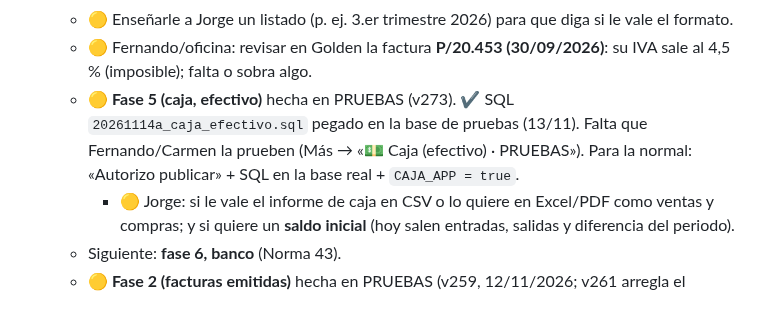
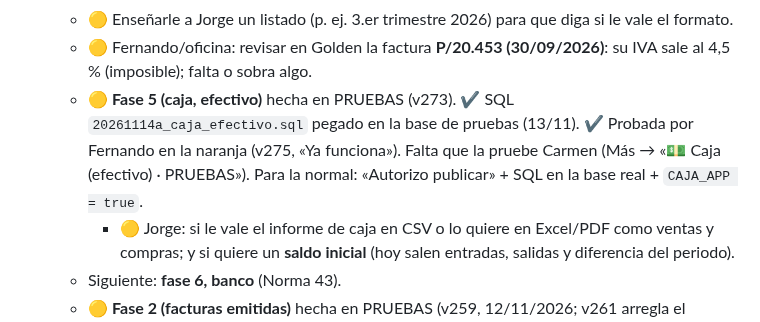
Before and after one commit to FerjusanzProductos/ferjusanz-app, a Markdown page: docs/PENDIENTES.md, the part around the change. Rendered like a GitHub page.

```diff
--- a/docs/PENDIENTES.md
+++ b/docs/PENDIENTES.md
@@ -66,7 +66,7 @@ _Mantener al día: al terminar una tarea, marcarla ✔️ y pasarla a HISTORIAL.
   - ✔️ **Botón «📧 Enviar a Jorge por correo»** publicado en la normal (v271). ✔️ Primer envío hecho por Fernando (13/11/2026, la función respondió bien). 🟡 Que Jorge confirme que le llegaron los adjuntos y si le vale el formato.
   - 🟡 Enseñarle a Jorge un listado (p. ej. 3.er trimestre 2026) para que diga si le vale el formato.
   - 🟡 Fernando/oficina: revisar en Golden la factura **P/20.453 (30/09/2026)**: su IVA sale al 4,5 % (imposible); falta o sobra algo.
-  - 🟡 **Fase 5 (caja, efectivo)** hecha en PRUEBAS (v273). ✔️ SQL `20261114a_caja_efectivo.sql` pegado en la base de pruebas (13/11). Falta que Fernando/Carmen la prueben (Más → «💵 Caja (efectivo) · PRUEBAS»). Para la normal: «Autorizo publicar» + SQL en la base real + `CAJA_APP = true`.
+  - 🟡 **Fase 5 (caja, efectivo)** hecha en PRUEBAS (v273). ✔️ SQL `20261114a_caja_efectivo.sql` pegado en la base de pruebas (13/11). ✔️ Probada por Fernando en la naranja (v275, «Ya funciona»). Falta que la pruebe Carmen (Más → «💵 Caja (efectivo) · PRUEBAS»). Para la normal: «Autorizo publicar» + SQL en la base real + `CAJA_APP = true`.
     - 🟡 Jorge: si le vale el informe de caja en CSV o lo quiere en Excel/PDF como ventas y compras; y si quiere un **saldo inicial** (hoy salen entradas, salidas y diferencia del periodo).
   - Siguiente: **fase 6, banco** (Norma 43).
   - 🟡 **Fase 2 (facturas emitidas)** hecha en PRUEBAS (v259, 12/11/2026; v261 arregla el «permission denied»; v262 pone código y lote/origen en la factura: hay que entrar con `fernando@pruebas.invalid`). ✔️ Arreglo de la sesión publicado en la normal (v264, 13/11). Que Fernando la pruebe en la app naranja (Más → «🧾 Facturas (desde la app) · PRUEBAS»). Hay 2 albaranes de ensayo sin facturar (Aguila Rock, 1.037 € para probar el límite del efectivo; y un cliente sin NIF). Código publicado en la normal (v260, «Autorizo publicar»), pero allí el botón no sale y la base real no tiene las tablas: para facturar de verdad hace falta crearlas (quedan bloqueadas) y la declaración firmada.
```
Also changed, not shown: docs/HISTORIAL.md (+1 -0 lines).
